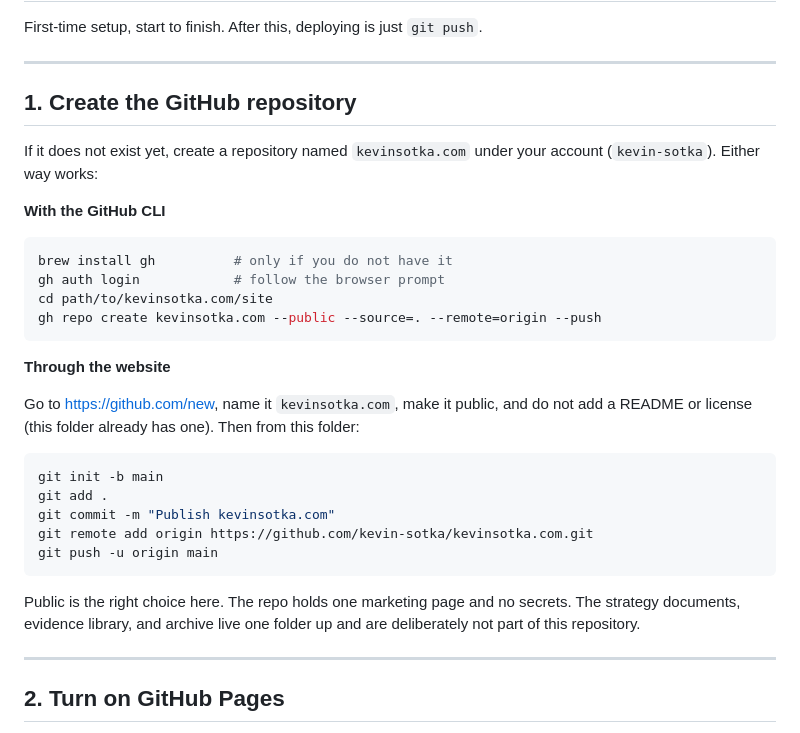
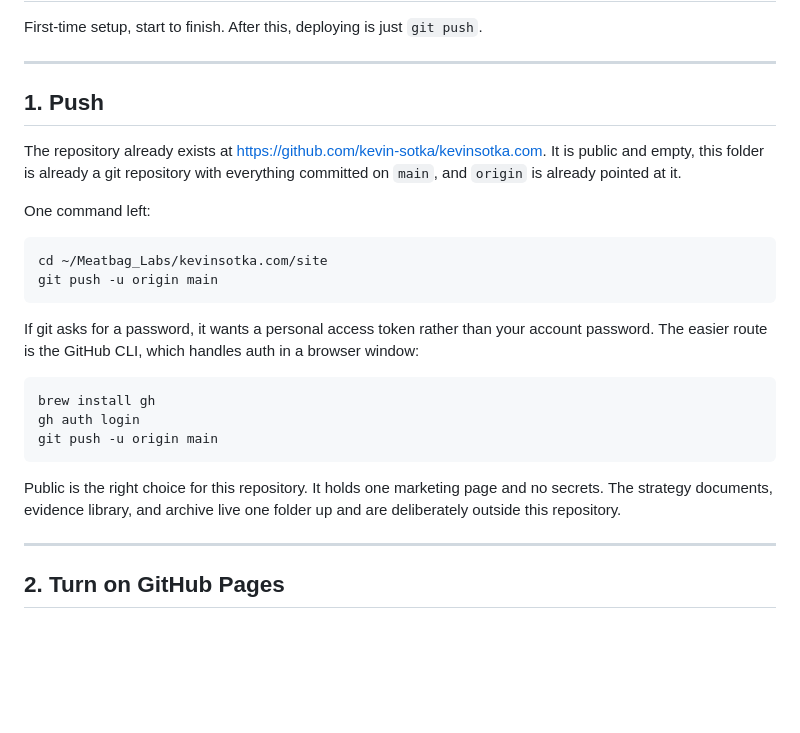
Before and after one commit to kevin-sotka/kevinsotka.com, a Markdown page: DEPLOY.md, the part around the change. Drawn GitHub-style; blank space fills up the shorter version.

Commit message:
Update deploy guide now that the repo exists

````diff
--- a/DEPLOY.md
+++ b/DEPLOY.md
@@ -4,36 +4,31 @@ First-time setup, start to finish. After this, deploying is just `git push`.
 
 ---
 
-## 1. Create the GitHub repository
+## 1. Push
 
-If it does not exist yet, create a repository named `kevinsotka.com` under your account
-(`kevin-sotka`). Either way works:
+The repository already exists at https://github.com/kevin-sotka/kevinsotka.com. It is public
+and empty, this folder is already a git repository with everything committed on `main`, and
+`origin` is already pointed at it.
 
-**With the GitHub CLI**
+One command left:
 
 ```bash
-brew install gh          # only if you do not have it
-gh auth login            # follow the browser prompt
-cd path/to/kevinsotka.com/site
-gh repo create kevinsotka.com --public --source=. --remote=origin --push
-```
-
-**Through the website**
-
-Go to https://github.com/new, name it `kevinsotka.com`, make it public, and do not add a
-README or license (this folder already has one). Then from this folder:
-
-```bash
-git init -b main
-git add .
-git commit -m "Publish kevinsotka.com"
-git remote add origin https://github.com/kevin-sotka/kevinsotka.com.git
+cd ~/Meatbag_Labs/kevinsotka.com/site
 git push -u origin main
 ```
 
-Public is the right choice here. The repo holds one marketing page and no secrets. The
-strategy documents, evidence library, and archive live one folder up and are deliberately
-not part of this repository.
+If git asks for a password, it wants a personal access token rather than your account
+password. The easier route is the GitHub CLI, which handles auth in a browser window:
+
+```bash
+brew install gh
+gh auth login
+git push -u origin main
+```
+
+Public is the right choice for this repository. It holds one marketing page and no secrets.
+The strategy documents, evidence library, and archive live one folder up and are deliberately
+outside this repository.
 
 ---
 
````
